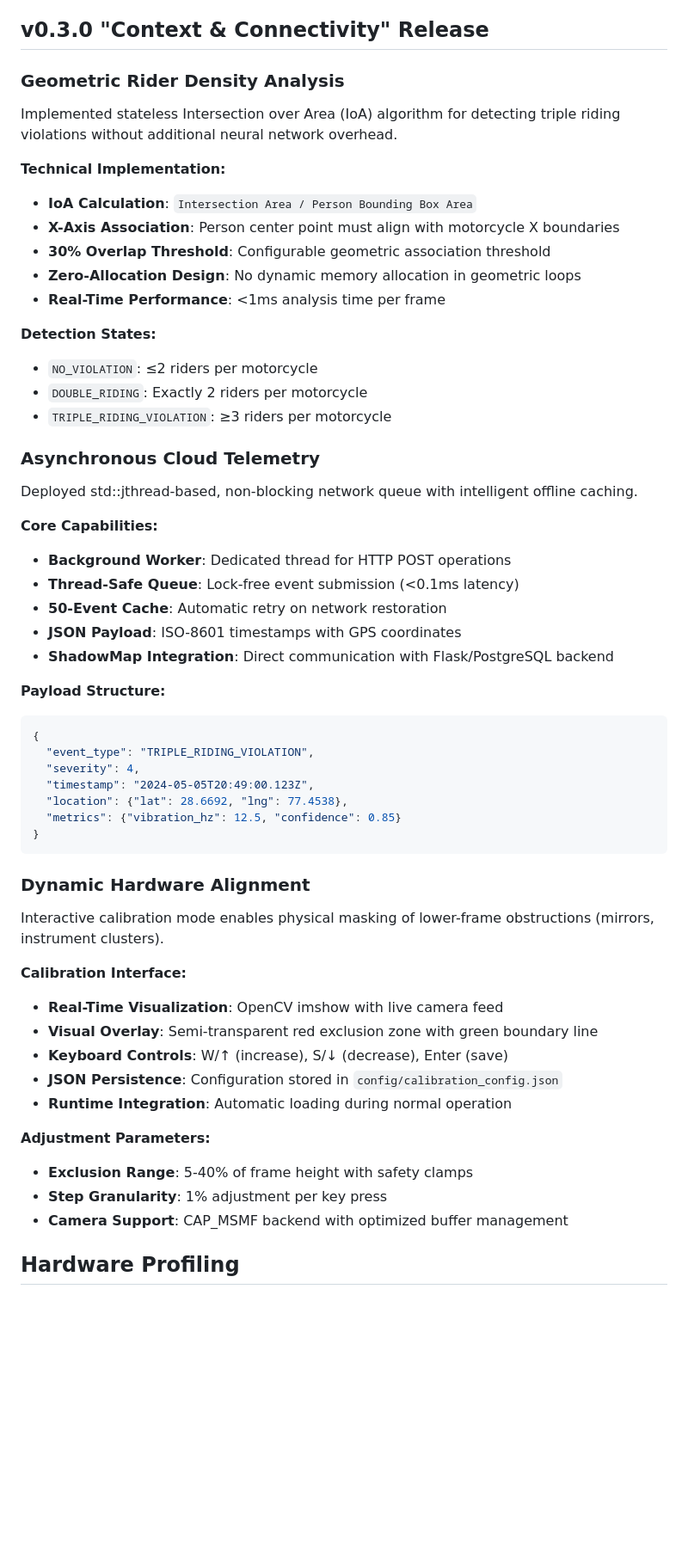
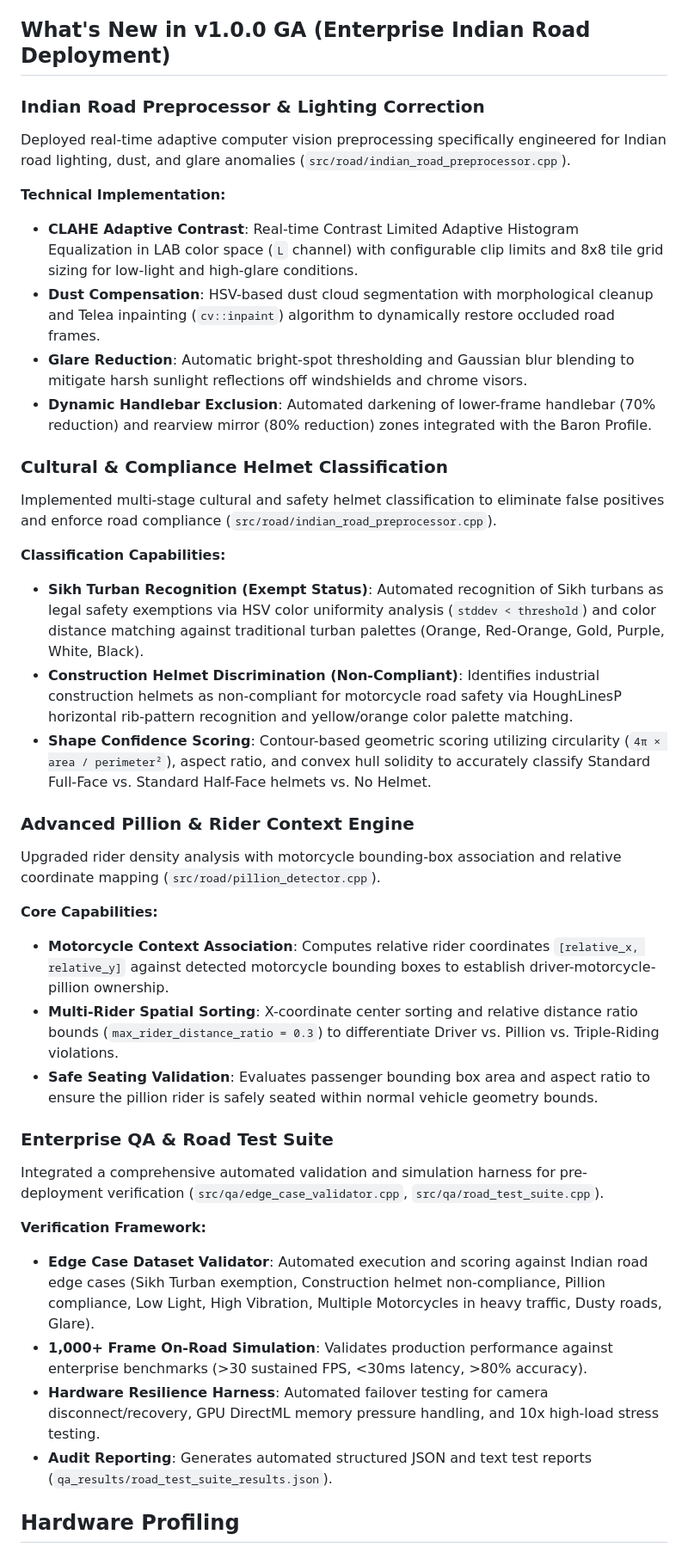
Before and after one commit to medhansh5/BikeGuard, a Markdown page: README.md, the part around one of its changes. Shown at 86% size. GitHub-like rendering; blank space fills up the shorter version.

Commit message:
docs: update README.md with v1.0.0 GA features, changelog, and release history

````diff
--- a/README.md
+++ b/README.md
@@ -19,58 +19,41 @@ Geometric Density Check → Async Telemetry → Compliance Enforcement
 - **Networking**: Asynchronous HTTP client with automatic retry logic
 - **Build System**: CMake with vcpkg dependency management
 
-## v0.3.0 "Context & Connectivity" Release
+## What's New in v1.0.0 GA (Enterprise Indian Road Deployment)
 
-### Geometric Rider Density Analysis
-Implemented stateless Intersection over Area (IoA) algorithm for detecting triple riding violations without additional neural network overhead.
+### Indian Road Preprocessor & Lighting Correction
+Deployed real-time adaptive computer vision preprocessing specifically engineered for Indian road lighting, dust, and glare anomalies (`src/road/indian_road_preprocessor.cpp`).
 
 **Technical Implementation:**
-- **IoA Calculation**: `Intersection Area / Person Bounding Box Area`
-- **X-Axis Association**: Person center point must align with motorcycle X boundaries
-- **30% Overlap Threshold**: Configurable geometric association threshold
-- **Zero-Allocation Design**: No dynamic memory allocation in geometric loops
-- **Real-Time Performance**: <1ms analysis time per frame
+- **CLAHE Adaptive Contrast**: Real-time Contrast Limited Adaptive Histogram Equalization in LAB color space (`L` channel) with configurable clip limits and 8x8 tile grid sizing for low-light and high-glare conditions.
+- **Dust Compensation**: HSV-based dust cloud segmentation with morphological cleanup and Telea inpainting (`cv::inpaint`) algorithm to dynamically restore occluded road frames.
+- **Glare Reduction**: Automatic bright-spot thresholding and Gaussian blur blending to mitigate harsh sunlight reflections off windshields and chrome visors.
+- **Dynamic Handlebar Exclusion**: Automated darkening of lower-frame handlebar (70% reduction) and rearview mirror (80% reduction) zones integrated with the Baron Profile.
 
-**Detection States:**
-- `NO_VIOLATION`: ≤2 riders per motorcycle
-- `DOUBLE_RIDING`: Exactly 2 riders per motorcycle
-- `TRIPLE_RIDING_VIOLATION`: ≥3 riders per motorcycle
+### Cultural & Compliance Helmet Classification
+Implemented multi-stage cultural and safety helmet classification to eliminate false positives and enforce road compliance (`src/road/indian_road_preprocessor.cpp`).
 
-### Asynchronous Cloud Telemetry
-Deployed std::jthread-based, non-blocking network queue with intelligent offline caching.
+**Classification Capabilities:**
+- **Sikh Turban Recognition (Exempt Status)**: Automated recognition of Sikh turbans as legal safety exemptions via HSV color uniformity analysis (`stddev < threshold`) and color distance matching against traditional turban palettes (Orange, Red-Orange, Gold, Purple, White, Black).
+- **Construction Helmet Discrimination (Non-Compliant)**: Identifies industrial construction helmets as non-compliant for motorcycle road safety via HoughLinesP horizontal rib-pattern recognition and yellow/orange color palette matching.
+- **Shape Confidence Scoring**: Contour-based geometric scoring utilizing circularity (`4π × area / perimeter²`), aspect ratio, and convex hull solidity to accurately classify Standard Full-Face vs. Standard Half-Face helmets vs. No Helmet.
+
+### Advanced Pillion & Rider Context Engine
+Upgraded rider density analysis with motorcycle bounding-box association and relative coordinate mapping (`src/road/pillion_detector.cpp`).
 
 **Core Capabilities:**
-- **Background Worker**: Dedicated thread for HTTP POST operations
-- **Thread-Safe Queue**: Lock-free event submission (<0.1ms latency)
-- **50-Event Cache**: Automatic retry on network restoration
-- **JSON Payload**: ISO-8601 timestamps with GPS coordinates
-- **ShadowMap Integration**: Direct communication with Flask/PostgreSQL backend
+- **Motorcycle Context Association**: Computes relative rider coordinates `[relative_x, relative_y]` against detected motorcycle bounding boxes to establish driver-motorcycle-pillion ownership.
+- **Multi-Rider Spatial Sorting**: X-coordinate center sorting and relative distance ratio bounds (`max_rider_distance_ratio = 0.3`) to differentiate Driver vs. Pillion vs. Triple-Riding violations.
+- **Safe Seating Validation**: Evaluates passenger bounding box area and aspect ratio to ensure the pillion rider is safely seated within normal vehicle geometry bounds.
 
-**Payload Structure:**
-```json
-{
-  "event_type": "TRIPLE_RIDING_VIOLATION",
-  "severity": 4,
-  "timestamp": "2024-05-05T20:49:00.123Z",
-  "location": {"lat": 28.6692, "lng": 77.4538},
-  "metrics": {"vibration_hz": 12.5, "confidence": 0.85}
-}
-```
+### Enterprise QA & Road Test Suite
+Integrated a comprehensive automated validation and simulation harness for pre-deployment verification (`src/qa/edge_case_validator.cpp`, `src/qa/road_test_suite.cpp`).
 
-### Dynamic Hardware Alignment
-Interactive calibration mode enables physical masking of lower-frame obstructions (mirrors, instrument clusters).
-
-**Calibration Interface:**
-- **Real-Time Visualization**: OpenCV imshow with live camera feed
-- **Visual Overlay**: Semi-transparent red exclusion zone with green boundary line
-- **Keyboard Controls**: W/↑ (increase), S/↓ (decrease), Enter (save)
-- **JSON Persistence**: Configuration stored in `config/calibration_config.json`
-- **Runtime Integration**: Automatic loading during normal operation
-
-**Adjustment Parameters:**
-- **Exclusion Range**: 5-40% of frame height with safety clamps
-- **Step Granularity**: 1% adjustment per key press
-- **Camera Support**: CAP_MSMF backend with optimized buffer management
+**Verification Framework:**
+- **Edge Case Dataset Validator**: Automated execution and scoring against Indian road edge cases (Sikh Turban exemption, Construction helmet non-compliance, Pillion compliance, Low Light, High Vibration, Multiple Motorcycles in heavy traffic, Dusty roads, Glare).
+- **1,000+ Frame On-Road Simulation**: Validates production performance against enterprise benchmarks (>30 sustained FPS, <30ms latency, >80% accuracy).
+- **Hardware Resilience Harness**: Automated failover testing for camera disconnect/recovery, GPU DirectML memory pressure handling, and 10x high-load stress testing.
+- **Audit Reporting**: Generates automated structured JSON and text test reports (`qa_results/road_test_suite_results.json`).
 
 ## Hardware Profiling
 
````
Also changed, not shown: other parts of README.md (+41 -9 lines).
